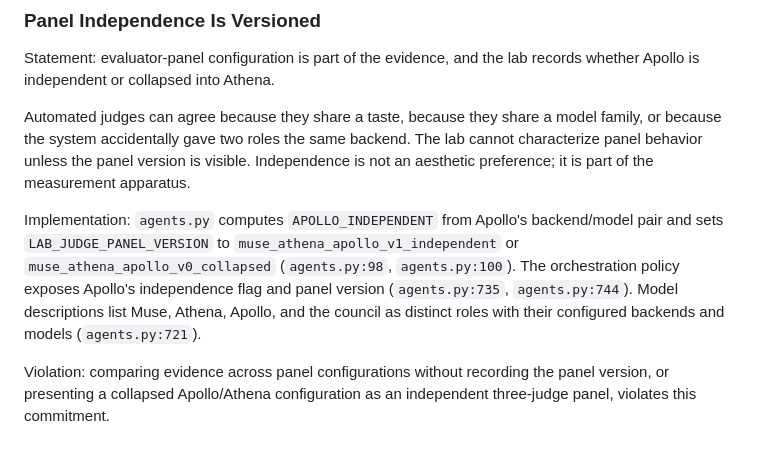
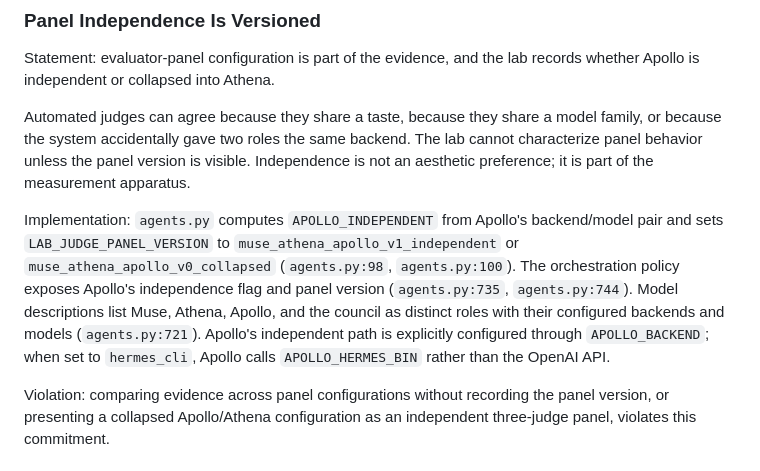
Before and after one commit to ethangarofalo/hamlets-ghost, a Markdown page: docs/ARCHITECTURE.md, the part around the change. Drawn GitHub-style.

```diff
--- a/docs/ARCHITECTURE.md
+++ b/docs/ARCHITECTURE.md
@@ -76,7 +76,7 @@ Statement: evaluator-panel configuration is part of the evidence, and the lab re
 
 Automated judges can agree because they share a taste, because they share a model family, or because the system accidentally gave two roles the same backend. The lab cannot characterize panel behavior unless the panel version is visible. Independence is not an aesthetic preference; it is part of the measurement apparatus.
 
-Implementation: `agents.py` computes `APOLLO_INDEPENDENT` from Apollo's backend/model pair and sets `LAB_JUDGE_PANEL_VERSION` to `muse_athena_apollo_v1_independent` or `muse_athena_apollo_v0_collapsed` (`agents.py:98`, `agents.py:100`). The orchestration policy exposes Apollo's independence flag and panel version (`agents.py:735`, `agents.py:744`). Model descriptions list Muse, Athena, Apollo, and the council as distinct roles with their configured backends and models (`agents.py:721`).
+Implementation: `agents.py` computes `APOLLO_INDEPENDENT` from Apollo's backend/model pair and sets `LAB_JUDGE_PANEL_VERSION` to `muse_athena_apollo_v1_independent` or `muse_athena_apollo_v0_collapsed` (`agents.py:98`, `agents.py:100`). The orchestration policy exposes Apollo's independence flag and panel version (`agents.py:735`, `agents.py:744`). Model descriptions list Muse, Athena, Apollo, and the council as distinct roles with their configured backends and models (`agents.py:721`). Apollo's independent path is explicitly configured through `APOLLO_BACKEND`; when set to `hermes_cli`, Apollo calls `APOLLO_HERMES_BIN` rather than the OpenAI API.
 
 Violation: comparing evidence across panel configurations without recording the panel version, or presenting a collapsed Apollo/Athena configuration as an independent three-judge panel, violates this commitment.
 
```
Also changed, not shown: docs/README.md (added, +58 -0 lines).
